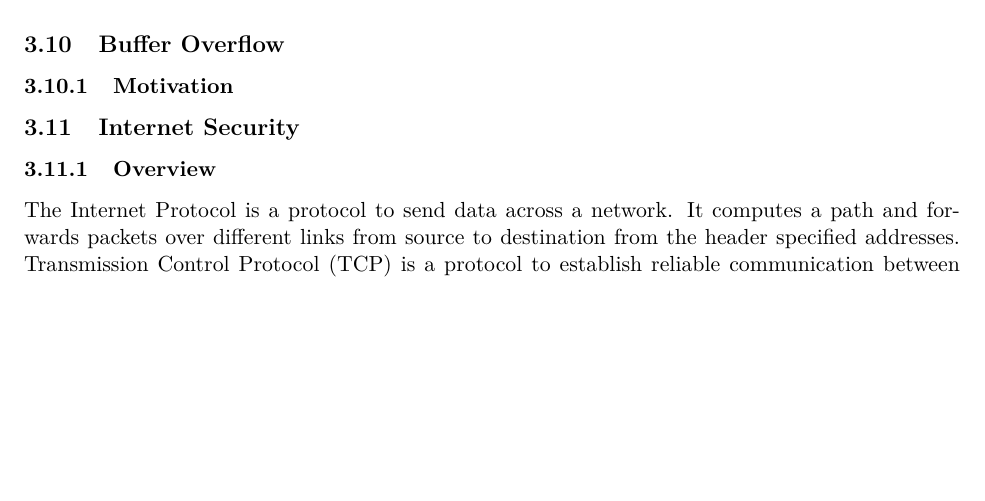
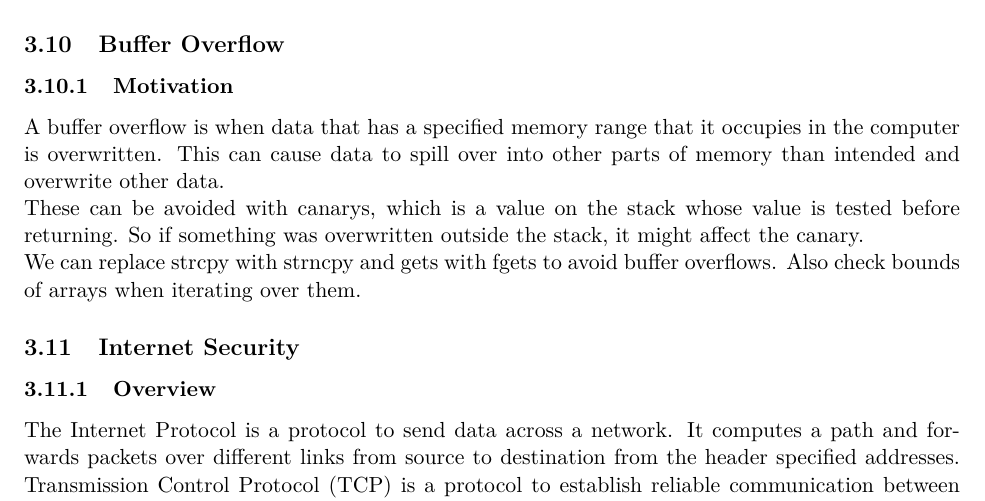
Before and after one commit to Hansespinosa2/emsse-notes, a LaTeX document (computer_security/notes/computer_security_main.tex): part of page 19 of 19, cut so that both start at the same text, the shorter picture padded with empty space. Compiled offline with pdfLaTeX.

Commit message:
Buffer overflows

```diff
--- a/computer_security/notes/computer_security_main.tex
+++ b/computer_security/notes/computer_security_main.tex
@@ -722,6 +722,14 @@ The origin means that it comes from the same <scheme, host, port> where the sche
 
 \subsection{Buffer Overflow}
 \subsubsection{Motivation}
+A buffer overflow is when data that has a specified memory range that it occupies in the computer is overwritten.
+This can cause data to spill over into other parts of memory than intended and overwrite other data.
+
+These can be avoided with canarys, which is a value on the stack whose value is tested before returning.
+So if something was overwritten outside the stack, it might affect the canary.
+
+We can replace strcpy with strncpy and gets with fgets to avoid buffer overflows.
+Also check bounds of arrays when iterating over them.
 
 \subsection{Internet Security}
 \subsubsection{Overview}
```
